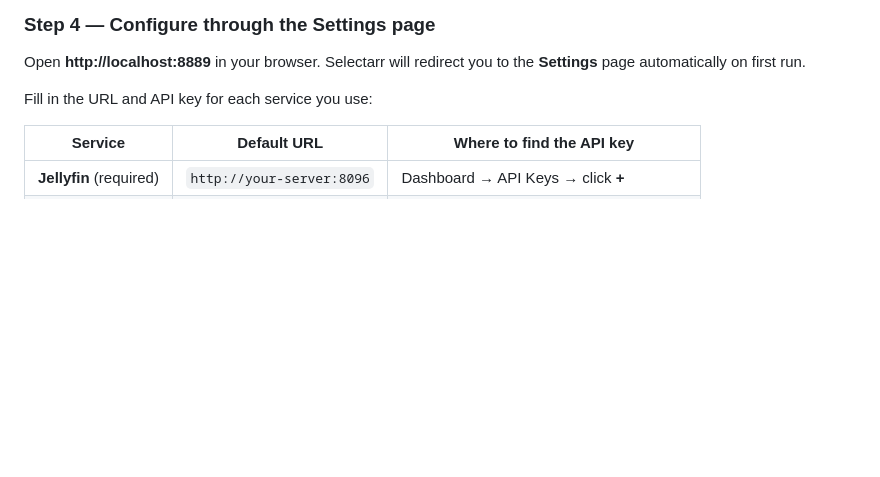
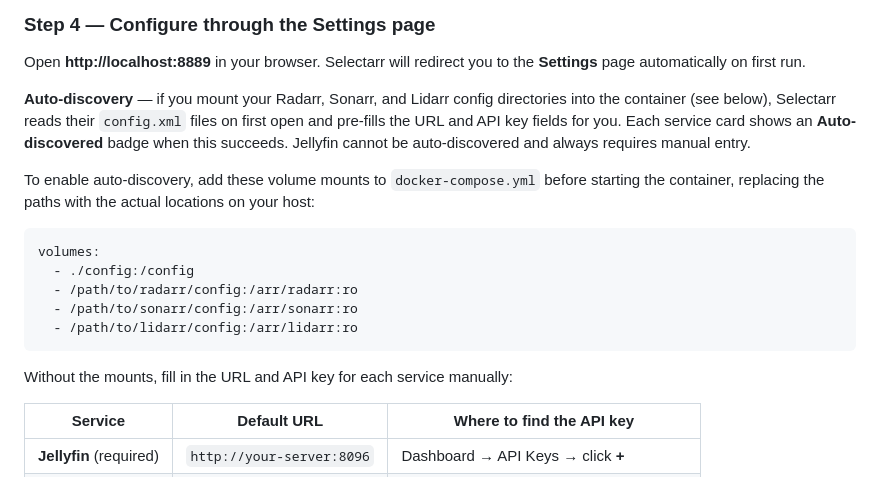
Before and after one commit to xanderburchartz/selectarr, a Markdown page: INSTALL.md, the part around the change. Drawn GitHub-style; blank space fills up the shorter version.

Commit message:
Document auto-discovery in INSTALL.md
Explains the /arr volume mounts, the Auto-discovered badge, and that
Jellyfin requires manual entry. Includes the docker-compose.yml snippet
with placeholder paths. Falls back to the manual table for those without
the mounts.

Co-Authored-By: Claude Sonnet 4.6 <noreply@anthropic.com>

````diff
--- a/INSTALL.md
+++ b/INSTALL.md
@@ -70,7 +70,19 @@ INFO:     Uvicorn running on http://0.0.0.0:8889 (Press CTRL+C to quit)
 
 Open **http://localhost:8889** in your browser. Selectarr will redirect you to the **Settings** page automatically on first run.
 
-Fill in the URL and API key for each service you use:
+**Auto-discovery** — if you mount your Radarr, Sonarr, and Lidarr config directories into the container (see below), Selectarr reads their `config.xml` files on first open and pre-fills the URL and API key fields for you. Each service card shows an **Auto-discovered** badge when this succeeds. Jellyfin cannot be auto-discovered and always requires manual entry.
+
+To enable auto-discovery, add these volume mounts to `docker-compose.yml` before starting the container, replacing the paths with the actual locations on your host:
+
+```yaml
+volumes:
+  - ./config:/config
+  - /path/to/radarr/config:/arr/radarr:ro
+  - /path/to/sonarr/config:/arr/sonarr:ro
+  - /path/to/lidarr/config:/arr/lidarr:ro
+```
+
+Without the mounts, fill in the URL and API key for each service manually:
 
 | Service | Default URL | Where to find the API key |
 |---------|-------------|--------------------------|
````
